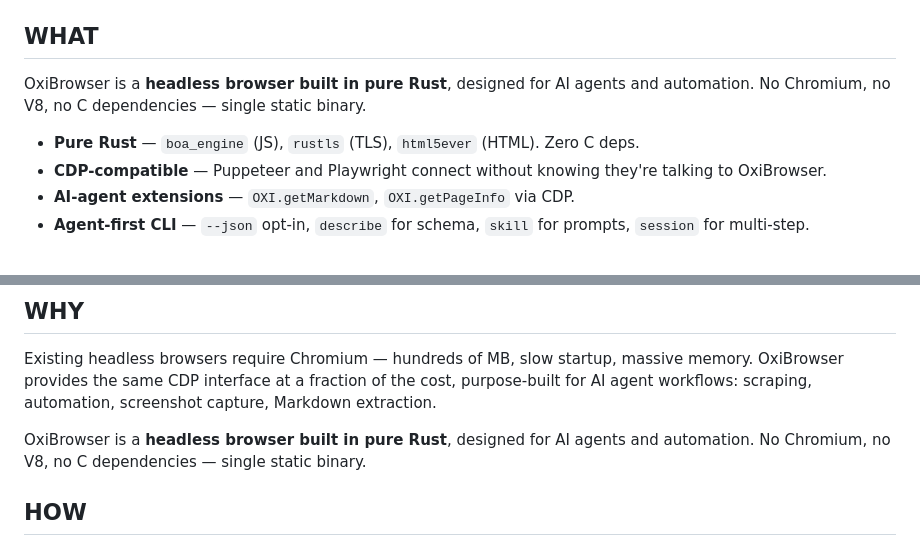
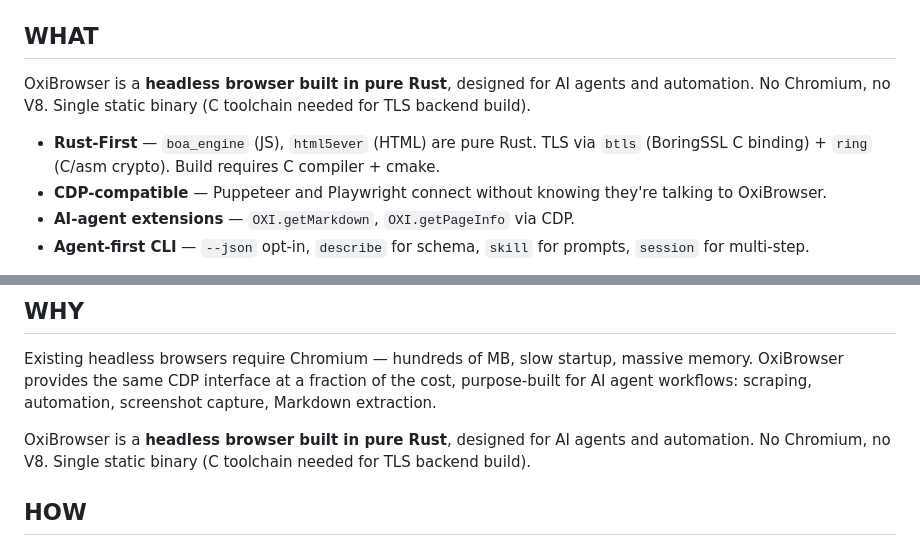
Before and after one commit to a7garden/oxibrowser, a Markdown page: AGENTS.md, 2 parts joined by grey strips. GitHub-like rendering.

```diff
--- a/AGENTS.md
+++ b/AGENTS.md
@@ -7,9 +7,9 @@
 ## WHAT
 
 OxiBrowser is a **headless browser built in pure Rust**, designed for AI agents and automation.
-No Chromium, no V8, no C dependencies — single static binary.
+No Chromium, no V8. Single static binary (C toolchain needed for TLS backend build).
 
-- **Pure Rust** — `boa_engine` (JS), `rustls` (TLS), `html5ever` (HTML). Zero C deps.
+- **Rust-First** — `boa_engine` (JS), `html5ever` (HTML) are pure Rust. TLS via `btls` (BoringSSL C binding) + `ring` (C/asm crypto). Build requires C compiler + cmake.
 - **CDP-compatible** — Puppeteer and Playwright connect without knowing they're talking to OxiBrowser.
 - **AI-agent extensions** — `OXI.getMarkdown`, `OXI.getPageInfo` via CDP.
 - **Agent-first CLI** — `--json` opt-in, `describe` for schema, `skill` for prompts, `session` for multi-step.
@@ -30,7 +30,7 @@ OxiBrowser provides the same CDP interface at a fraction of the cost, purpose-bu
 workflows: scraping, automation, screenshot capture, Markdown extraction.
 
 OxiBrowser is a **headless browser built in pure Rust**, designed for AI agents and automation.
-No Chromium, no V8, no C dependencies — single static binary.
+No Chromium, no V8. Single static binary (C toolchain needed for TLS backend build).
 
 ## HOW
 
```
Also changed, not shown: CONTRIBUTING.md (+1 -1 lines), README.md (+3 -3 lines).
